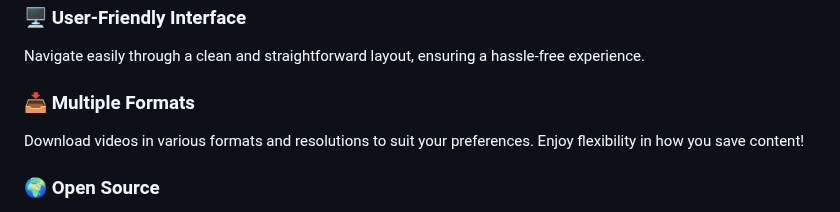
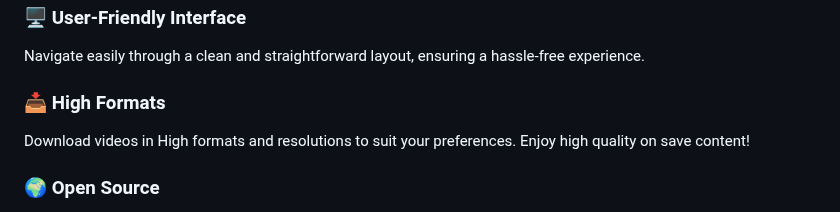
Before and after one commit to manoj-chavan-13/theta, a Markdown page: README.md, the part around the change. GitHub-like rendering.

```diff
--- a/README.md
+++ b/README.md
@@ -16,8 +16,8 @@
 ### 🖥️ User-Friendly Interface
 Navigate easily through a clean and straightforward layout, ensuring a hassle-free experience.
 
-### 📥 Multiple Formats
-Download videos in various formats and resolutions to suit your preferences. Enjoy flexibility in how you save content!
+### 📥 High Formats
+Download videos in High formats and resolutions to suit your preferences. Enjoy high quality on save content!
 
 ### 🌍 Open Source
 Contribute and collaborate! **Theta** is open to contributions from anyone looking to enhance its functionality. Join the community and help us grow!
```
